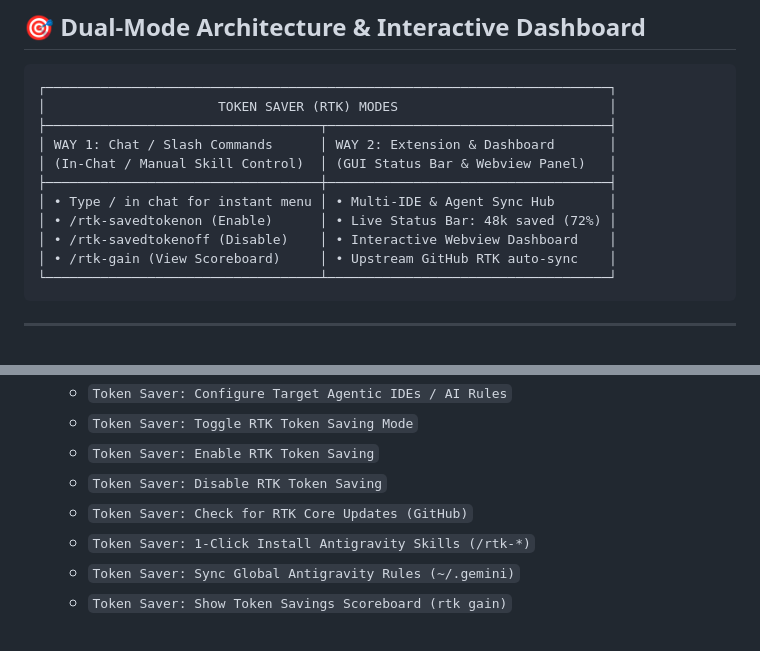
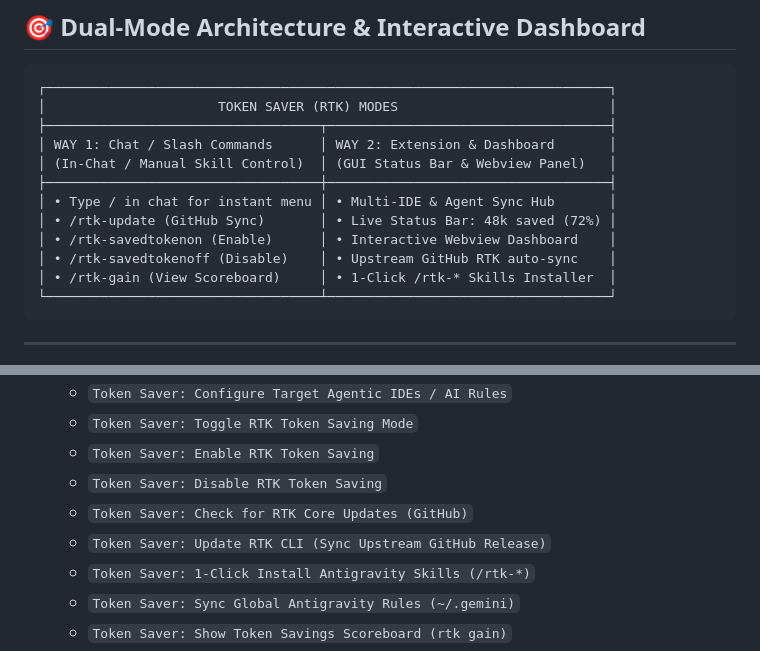
Before and after one commit to terenceooi99/token-saver-rtk-antigravity, a Markdown page: README.md, 2 parts joined by grey strips. Drawn GitHub-style.

Commit message:
docs: add documentation completeness rule and update README with new RTK commands

````diff
--- a/README.md
+++ b/README.md
@@ -35,9 +35,10 @@
 │ (In-Chat / Manual Skill Control)  │ (GUI Status Bar & Webview Panel)   │
 ├───────────────────────────────────┼────────────────────────────────────┤
 │ • Type / in chat for instant menu │ • Multi-IDE & Agent Sync Hub       │
-│ • /rtk-savedtokenon (Enable)      │ • Live Status Bar: 48k saved (72%) │
-│ • /rtk-savedtokenoff (Disable)    │ • Interactive Webview Dashboard    │
-│ • /rtk-gain (View Scoreboard)     │ • Upstream GitHub RTK auto-sync    │
+│ • /rtk-update (GitHub Sync)       │ • Live Status Bar: 48k saved (72%) │
+│ • /rtk-savedtokenon (Enable)      │ • Interactive Webview Dashboard    │
+│ • /rtk-savedtokenoff (Disable)    │ • Upstream GitHub RTK auto-sync    │
+│ • /rtk-gain (View Scoreboard)     │ • 1-Click /rtk-* Skills Installer  │
 └───────────────────────────────────┴────────────────────────────────────┘
 ```
 
@@ -89,6 +90,7 @@ The extension provides full graphical and automated control for **VS Code**, **C
    - `Token Saver: Enable RTK Token Saving`
    - `Token Saver: Disable RTK Token Saving`
    - `Token Saver: Check for RTK Core Updates (GitHub)`
+   - `Token Saver: Update RTK CLI (Sync Upstream GitHub Release)`
    - `Token Saver: 1-Click Install Antigravity Skills (/rtk-*)`
    - `Token Saver: Sync Global Antigravity Rules (~/.gemini)`
    - `Token Saver: Show Token Savings Scoreboard (rtk gain)`
````
Also changed, not shown: .agents/rules/documentation-completeness.md (added, +9 -0 lines).
